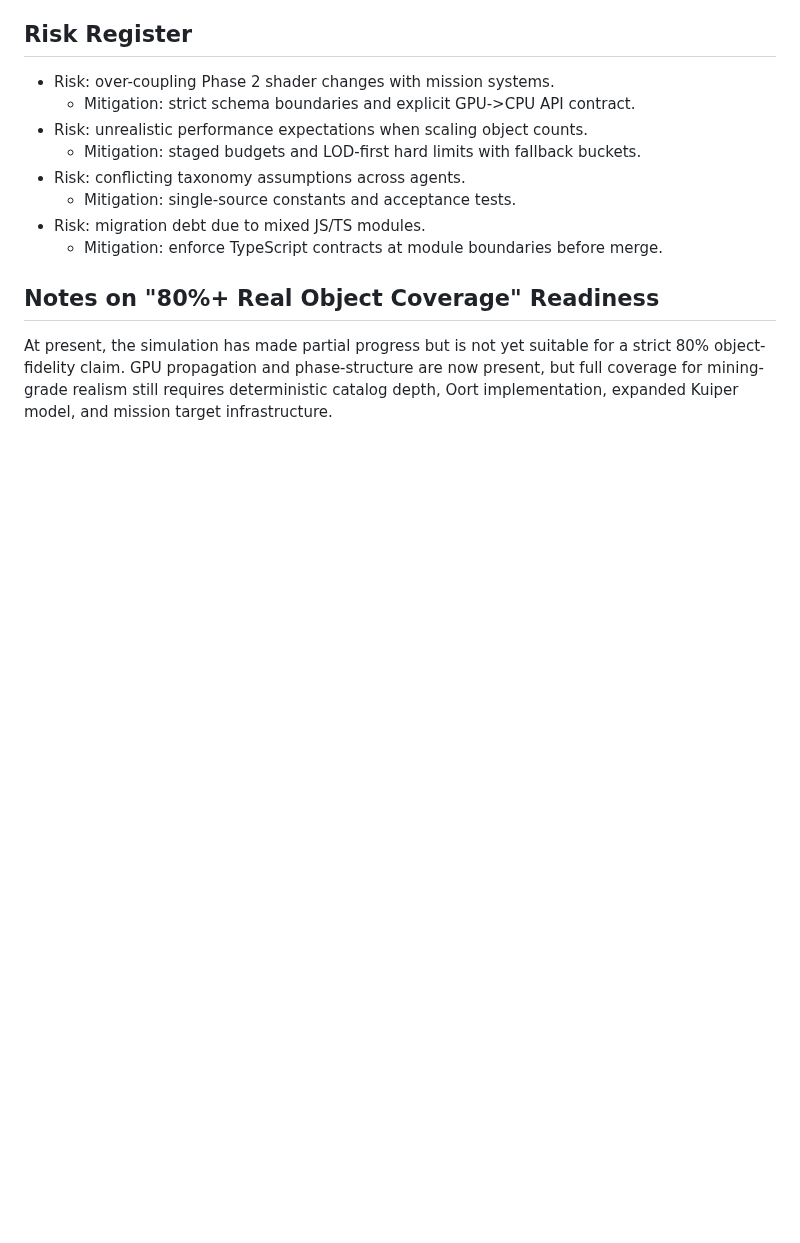
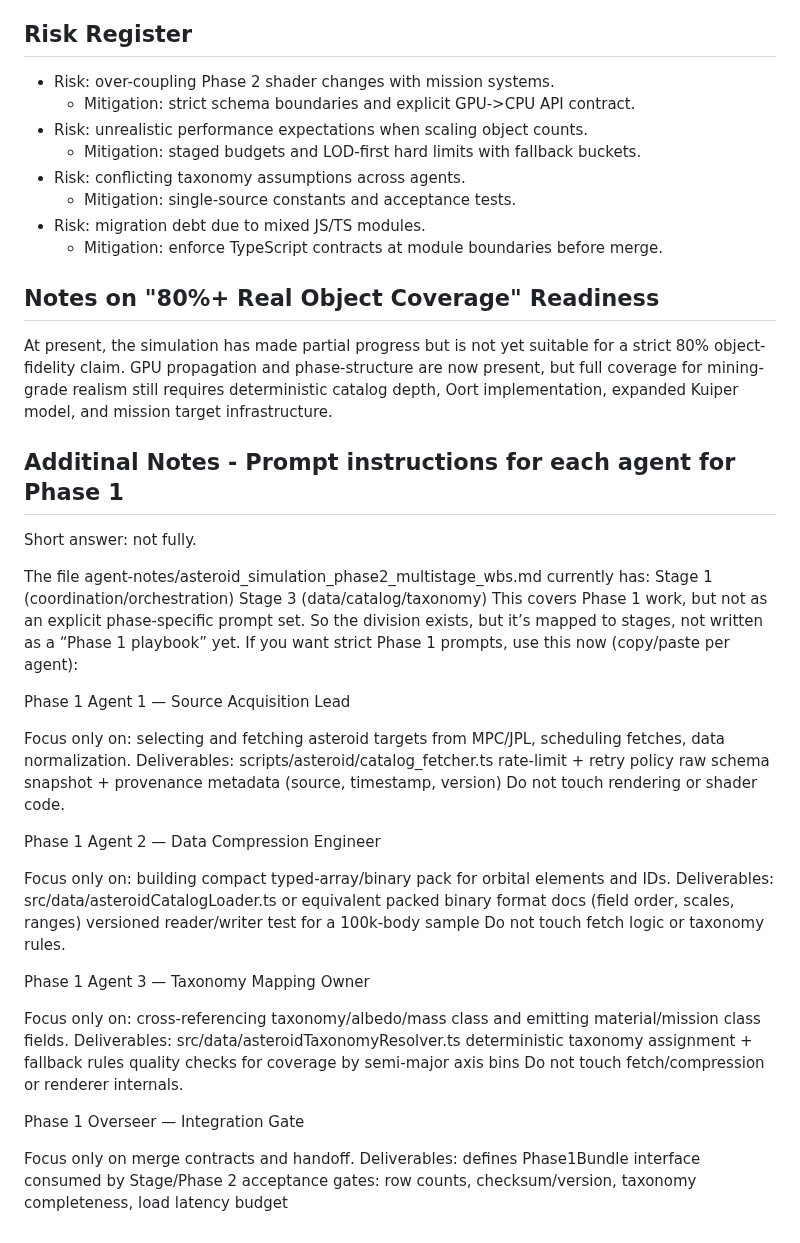
Before and after one commit to vkorotkikh/solar-system-realistic-sim, a Markdown page: agent-notes/asteroid_simulation_phase2_multistage_wbs.md, the part around the change. Rendered like a GitHub page; blank space fills up the shorter version.

Commit message:
Add detailed Phase 1 agent instructions for asteroid simulation project
- Expanded the documentation for the asteroid simulation project to include specific prompt instructions for each agent involved in Phase 1.
- Defined roles and deliverables for three agents: Source Acquisition Lead, Data Compression Engineer, and Taxonomy Mapping Owner, clarifying their focus areas and expected outputs.
- Introduced an Integration Gate role to manage the handoff between phases, ensuring a structured approach to project progression.
- Emphasized the need for a clear division of tasks mapped to stages rather than a formal "Phase 1 playbook."

```diff
--- a/agent-notes/asteroid_simulation_phase2_multistage_wbs.md
+++ b/agent-notes/asteroid_simulation_phase2_multistage_wbs.md
@@ -193,3 +193,48 @@ This baseline is required before declaring the model suitable for mining operati
 ## Notes on "80%+ Real Object Coverage" Readiness
 
 At present, the simulation has made partial progress but is not yet suitable for a strict 80% object-fidelity claim. GPU propagation and phase-structure are now present, but full coverage for mining-grade realism still requires deterministic catalog depth, Oort implementation, expanded Kuiper model, and mission target infrastructure.
+
+## Additinal Notes - Prompt instructions for each agent for Phase 1 ##
+
+Short answer: not fully.
+
+The file agent-notes/asteroid_simulation_phase2_multistage_wbs.md currently has:
+Stage 1 (coordination/orchestration)
+Stage 3 (data/catalog/taxonomy)
+This covers Phase 1 work, but not as an explicit phase-specific prompt set.
+So the division exists, but it’s mapped to stages, not written as a “Phase 1 playbook” yet.
+If you want strict Phase 1 prompts, use this now (copy/paste per agent):
+
+Phase 1 Agent 1 — Source Acquisition Lead
+
+Focus only on: selecting and fetching asteroid targets from MPC/JPL, scheduling fetches, data normalization.
+Deliverables:
+scripts/asteroid/catalog_fetcher.ts
+rate-limit + retry policy
+raw schema snapshot + provenance metadata (source, timestamp, version)
+Do not touch rendering or shader code.
+
+Phase 1 Agent 2 — Data Compression Engineer
+
+Focus only on: building compact typed-array/binary pack for orbital elements and IDs.
+Deliverables:
+src/data/asteroidCatalogLoader.ts or equivalent
+packed binary format docs (field order, scales, ranges)
+versioned reader/writer test for a 100k-body sample
+Do not touch fetch logic or taxonomy rules.
+
+Phase 1 Agent 3 — Taxonomy Mapping Owner
+
+Focus only on: cross-referencing taxonomy/albedo/mass class and emitting material/mission class fields.
+Deliverables:
+src/data/asteroidTaxonomyResolver.ts
+deterministic taxonomy assignment + fallback rules
+quality checks for coverage by semi-major axis bins
+Do not touch fetch/compression or renderer internals.
+
+Phase 1 Overseer — Integration Gate
+
+Focus only on merge contracts and handoff.
+Deliverables:
+defines Phase1Bundle interface consumed by Stage/Phase 2
+acceptance gates: row counts, checksum/version, taxonomy completeness, load latency budget
```
